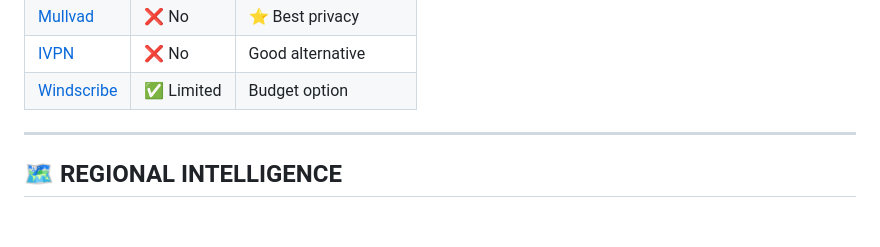
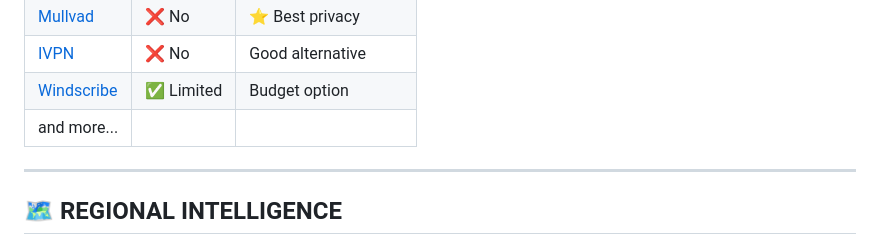
Before and after one commit to Smokimcpot/LobbyShift, a Markdown page: README.md, the part around the change. GitHub-like rendering; blank space fills up the shorter version.

```diff
--- a/README.md
+++ b/README.md
@@ -121,6 +121,7 @@ LobbyShift is a **self-hosted tactical VPN gateway** designed to intercept and r
 | [Mullvad](https://mullvad.net) | ❌ No | ⭐ Best privacy |
 | [IVPN](https://ivpn.net) | ❌ No | Good alternative |
 | [Windscribe](https://windscribe.com) | ✅ Limited | Budget option |
+| and more... |
 
 ---
 
```
